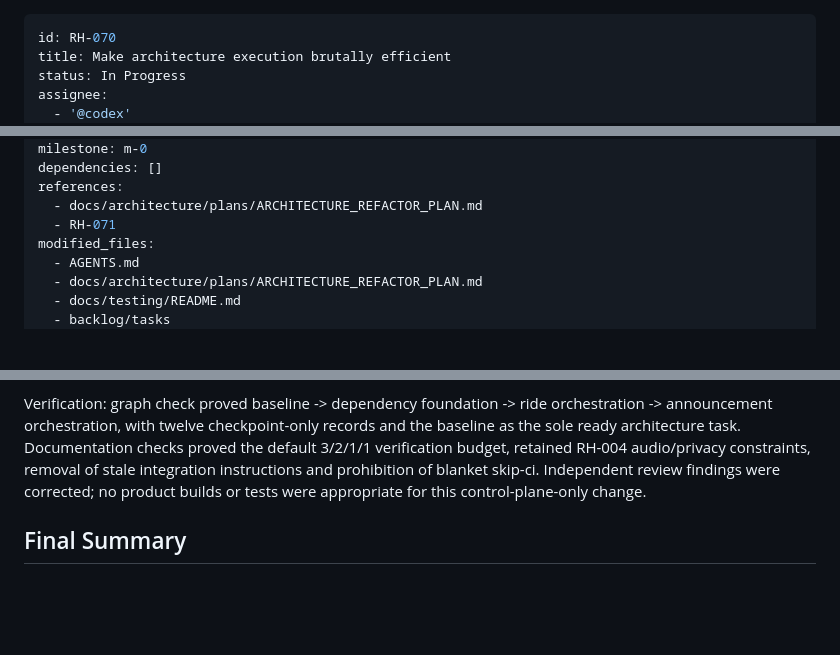
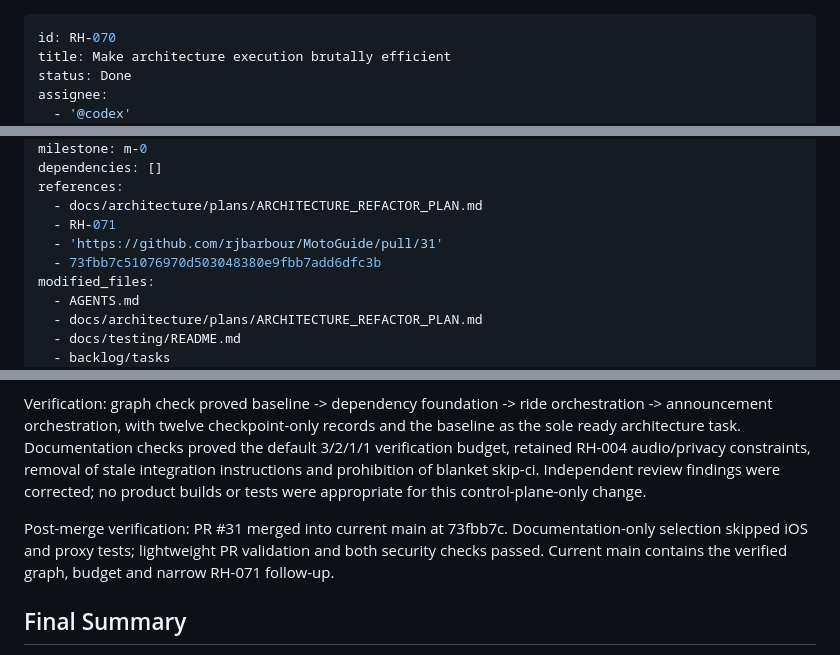
Before and after one commit to rjbarbour/MotoGuide, a Markdown page: backlog/tasks/rh-070 - Make-architecture-execution-brutally-efficient.md, 3 parts joined by grey strips. Rendered like a GitHub page; blank space fills up the shorter version.

Commit message:
docs(RH-070): close merged efficiency task

```diff
--- a/backlog/tasks/rh-070 - Make-architecture-execution-brutally-efficient.md
+++ b/backlog/tasks/rh-070 - Make-architecture-execution-brutally-efficient.md
@@ -1,7 +1,7 @@
 ---
 id: RH-070
 title: Make architecture execution brutally efficient
-status: In Progress
+status: Done
 assignee:
   - '@codex'
 created_date: '2026-08-18 13:52'
@@ -15,6 +15,8 @@ dependencies: []
 references:
   - docs/architecture/plans/ARCHITECTURE_REFACTOR_PLAN.md
   - RH-071
+  - 'https://github.com/rjbarbour/MotoGuide/pull/31'
+  - 73fbb7c51076970d503048380e9fbb7add6dfc3b
 modified_files:
   - AGENTS.md
   - docs/architecture/plans/ARCHITECTURE_REFACTOR_PLAN.md
@@ -53,6 +55,8 @@ RH-013.36 through RH-013.38 now own the three executable batches. RH-013.01 and
 Independent review corrections: baseline is excluded from checkpoint ranges; batch IDs own commits; checkpoint closure is post-merge; RH-004 audio and privacy-safe diagnostics remain explicit; blanket skip-ci is prohibited; verification counts are a default budget with recorded risk exceptions.
 
 Verification: graph check proved baseline -> dependency foundation -> ride orchestration -> announcement orchestration, with twelve checkpoint-only records and the baseline as the sole ready architecture task. Documentation checks proved the default 3/2/1/1 verification budget, retained RH-004 audio/privacy constraints, removal of stale integration instructions and prohibition of blanket skip-ci. Independent review findings were corrected; no product builds or tests were appropriate for this control-plane-only change.
+
+Post-merge verification: PR #31 merged into current main at 73fbb7c. Documentation-only selection skipped iOS and proxy tests; lightweight PR validation and both security checks passed. Current main contains the verified graph, budget and narrow RH-071 follow-up.
 <!-- SECTION:NOTES:END -->
 
 ## Final Summary
```
Also changed, not shown: other parts of backlog/tasks/rh-070 - Make-architecture-execution-brutally-efficient.md (+1 -1 lines).
